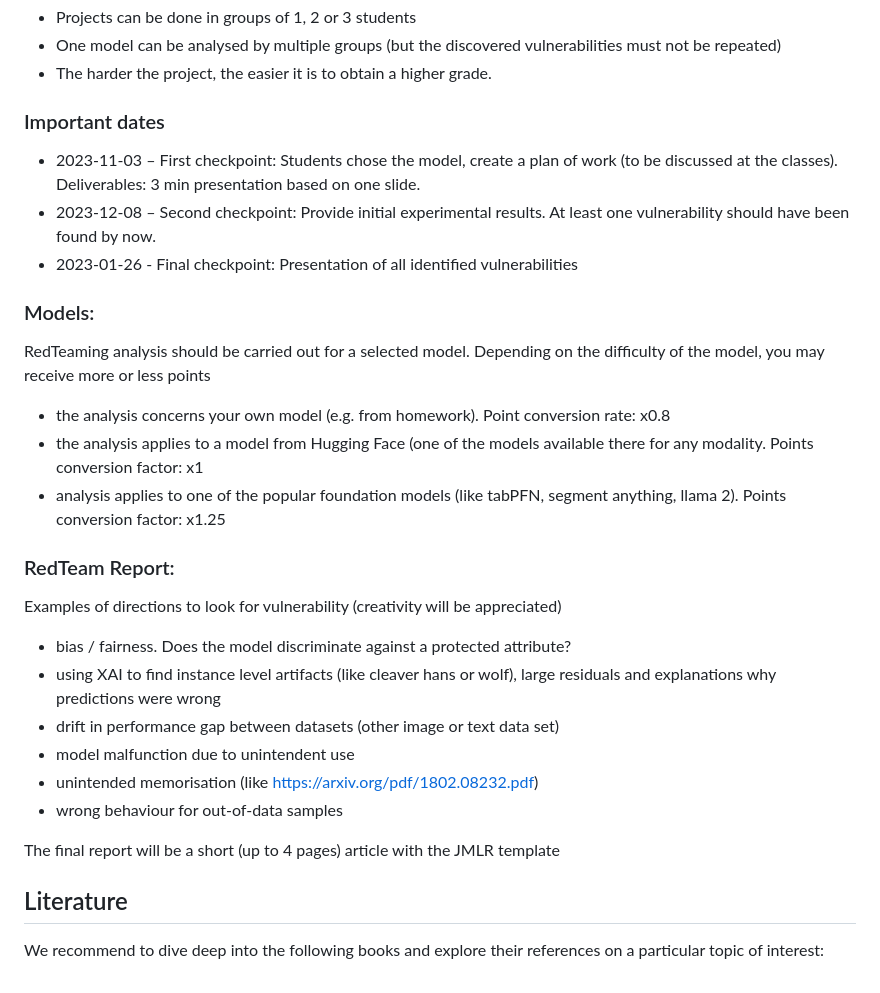
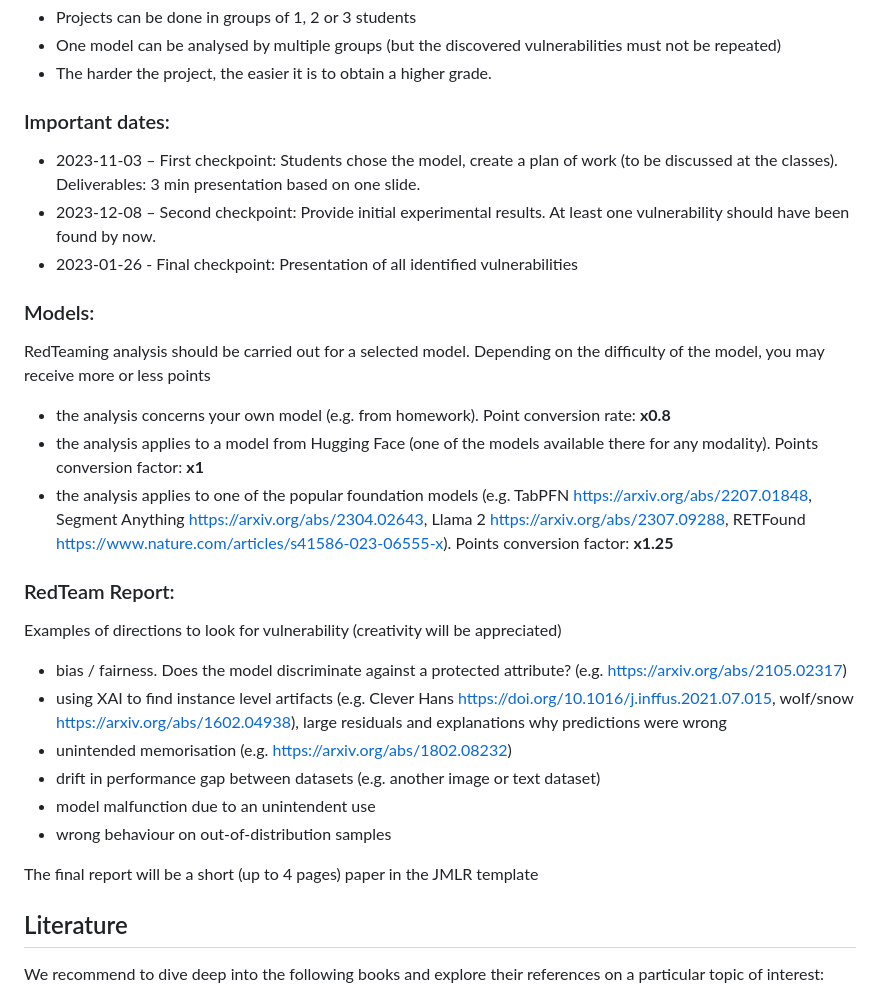
Before and after one commit to mim-uw/eXplainableMachineLearning-2024, a Markdown page: README.md, the part around the change. Drawn GitHub-style.

Commit message:
add more references

```diff
--- a/README.md
+++ b/README.md
@@ -63,33 +63,32 @@ This analysis should be carried out for a selected model and the results should
 - One model can be analysed by multiple groups (but the discovered vulnerabilities must not be repeated)
 - The harder the project, the easier it is to obtain a higher grade.
 
-### Important dates
+### Important dates:
 
 - 2023-11-03 – First checkpoint: Students chose the model, create a plan of work (to be discussed at the classes). Deliverables: 3 min presentation based on one slide.
 - 2023-12-08 – Second checkpoint: Provide initial experimental results. At least one vulnerability should have been found by now.
 - 2023-01-26 - Final checkpoint: Presentation of all identified  vulnerabilities
 
-
 ### Models:
 
 RedTeaming analysis should be carried out for a selected model. Depending on the difficulty of the model, you may receive more or less points
 
-- the analysis concerns your own model (e.g. from homework). Point conversion rate: x0.8
-- the analysis applies to a model from Hugging Face (one of the models available there for any modality. Points conversion factor: x1
-- analysis applies to one of the popular foundation models (like tabPFN, segment anything, llama 2). Points conversion factor: x1.25
+- the analysis concerns your own model (e.g. from homework). Point conversion rate: **x0.8**
+- the analysis applies to a model from Hugging Face (one of the models available there for any modality). Points conversion factor: **x1**
+- the analysis applies to one of the popular foundation models (e.g. TabPFN https://arxiv.org/abs/2207.01848, Segment Anything https://arxiv.org/abs/2304.02643, Llama 2 https://arxiv.org/abs/2307.09288, RETFound https://www.nature.com/articles/s41586-023-06555-x). Points conversion factor: **x1.25**
 
 ### RedTeam Report:
 
 Examples of directions to look for vulnerability (creativity will be appreciated)
 
-- bias / fairness. Does the model discriminate against a protected attribute?
-- using XAI to find instance level artifacts (like cleaver hans or wolf), large residuals and explanations why predictions were wrong
-- drift in performance gap between datasets (other image or text data set)
-- model malfunction due to unintendent use
-- unintended memorisation (like https://arxiv.org/pdf/1802.08232.pdf)
-- wrong behaviour for out-of-data samples
+- bias / fairness. Does the model discriminate against a protected attribute? (e.g. https://arxiv.org/abs/2105.02317)
+- using XAI to find instance level artifacts (e.g. Clever Hans https://doi.org/10.1016/j.inffus.2021.07.015, wolf/snow https://arxiv.org/abs/1602.04938), large residuals and explanations why predictions were wrong
+- unintended memorisation (e.g. https://arxiv.org/abs/1802.08232)
+- drift in performance gap between datasets (e.g. another image or text dataset)
+- model malfunction due to an unintendent use
+- wrong behaviour on out-of-distribution samples
 
-The final report will be a short (up to 4 pages) article with the JMLR template
+The final report will be a short (up to 4 pages) paper in the JMLR template
 
 
 ## Literature
```
